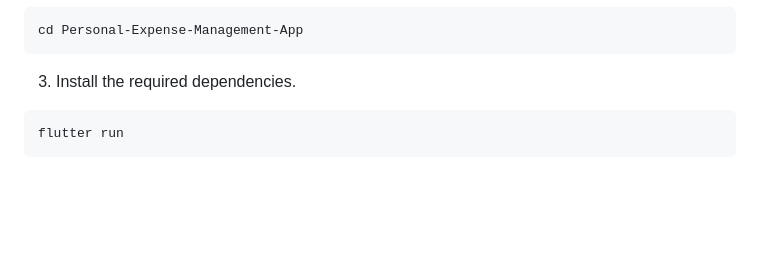
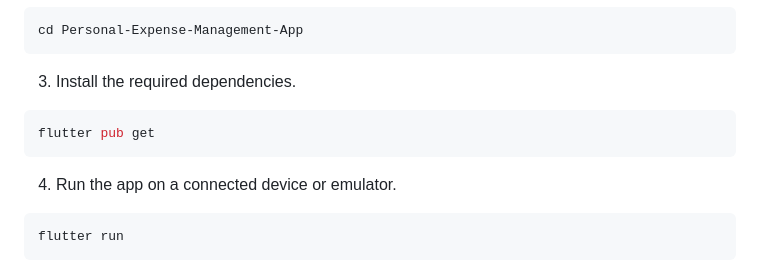
Before and after one commit to ImGhostCode/Personal-Expense-Management-App, a Markdown page: README.md, the part around the change. Drawn GitHub-style; blank space fills up the shorter version.

Commit message:
Update sh flutter pub get README.md

````diff
--- a/README.md
+++ b/README.md
@@ -36,6 +36,11 @@ git clone https://github.com/imghostcode/Personal-Expense-Management-App.git
 cd Personal-Expense-Management-App
 ```
 3. Install the required dependencies.
+
+```sh
+flutter pub get
+```
+4. Run the app on a connected device or emulator.
 
 ```sh
 flutter run
````
